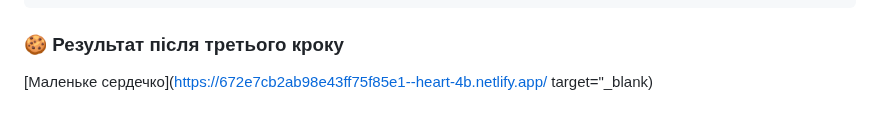
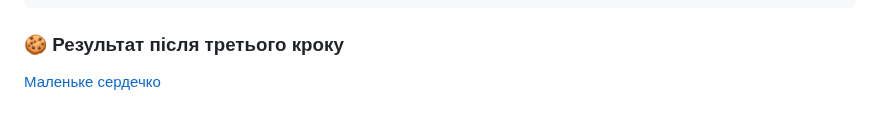
Before and after one commit to lubkoKuzenko/fisrt-step, a Markdown page: README.md, the part around the change. Drawn GitHub-style.

Commit message:
Готовий приклад сердечка

```diff
--- a/README.md
+++ b/README.md
@@ -174,4 +174,4 @@
 
 ### 🍪 Результат після третього кроку
 
-[Маленьке сердечко](https://672e7cb2ab98e43ff75f85e1--heart-4b.netlify.app/ target="\_blank)
+[Маленьке сердечко](https://672e7cb2ab98e43ff75f85e1--heart-4b.netlify.app/)
```
